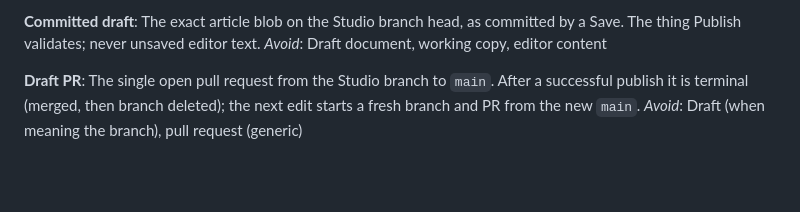
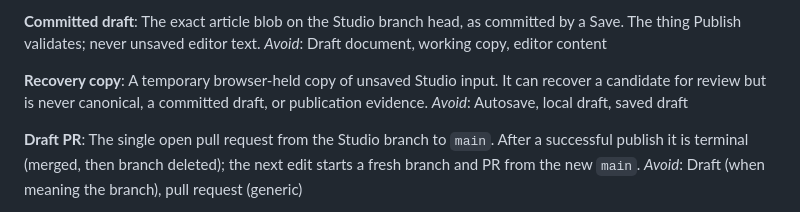
Before and after one commit to DarkoKuzmanovic/jelementi, a Markdown page: CONTEXT.md, the part around the change. Rendered like a GitHub page; blank space fills up the shorter version.

Commit message:
docs(studio): define browser recovery copy (#71)

```diff
--- a/CONTEXT.md
+++ b/CONTEXT.md
@@ -38,6 +38,10 @@ _Avoid_: Save, deploy, release
 **Committed draft**:
 The exact article blob on the Studio branch head, as committed by a Save. The thing Publish validates; never unsaved editor text.
 _Avoid_: Draft document, working copy, editor content
+
+**Recovery copy**:
+A temporary browser-held copy of unsaved Studio input. It can recover a candidate for review but is never canonical, a committed draft, or publication evidence.
+_Avoid_: Autosave, local draft, saved draft
 
 **Draft PR**:
 The single open pull request from the Studio branch to `main`. After a successful publish it is terminal (merged, then branch deleted); the next edit starts a fresh branch and PR from the new `main`.
```
